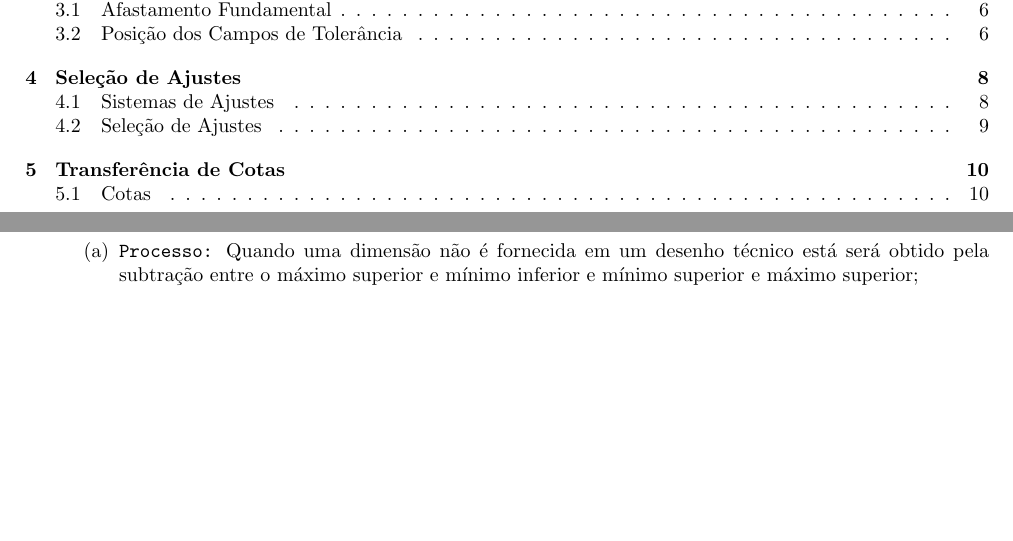
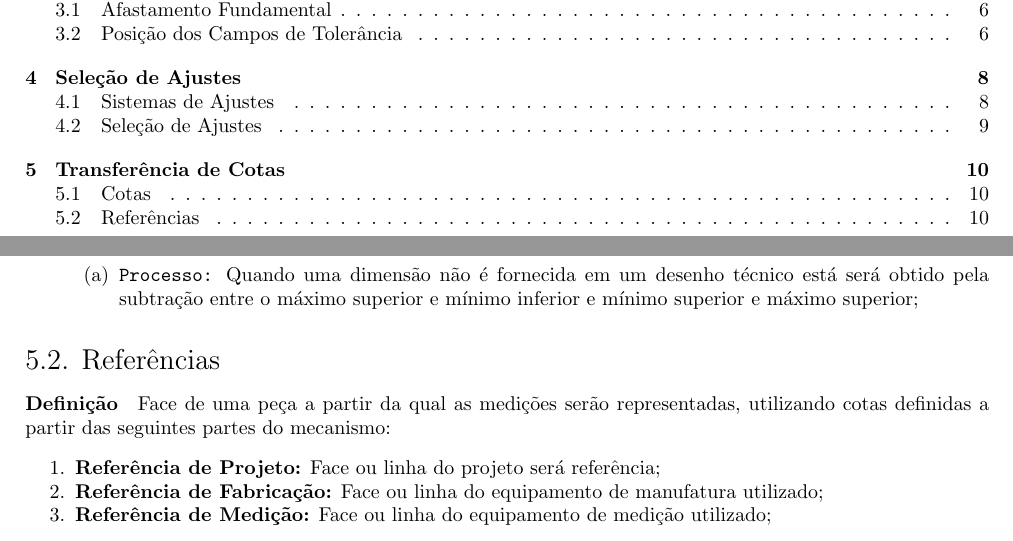
Before and after one commit to tr0fin0/classes_unicamp, a LaTeX document (em335/em335.tex): two parts of pages 2 and 11 of 11, joined at a grey line, cut so that both start at the same text, the shorter picture padded with empty space. Compiled offline with pdfLaTeX.

Commit message:
🚧 Add Referências subsection

```diff
--- a/em335/em335.tex
+++ b/em335/em335.tex
@@ -471,4 +471,12 @@
                             \item \texttt{Processo:} Quando uma dimensão não é fornecida em um desenho técnico está será obtido pela subtração entre o máximo superior e mínimo inferior e mínimo superior e máximo superior;
                         \end{enumerate}
                 \end{enumerate}
+
+        \subsection{Referências}
+            \paragraph{Definição}Face de uma peça a partir da qual as medições serão representadas, utilizando cotas definidas a partir das seguintes partes do mecanismo:
+                \begin{enumerate}[noitemsep]
+                    \item \textbf{Referência de Projeto:} Face ou linha do projeto será referência;
+                    \item \textbf{Referência de Fabricação:} Face ou linha do equipamento de manufatura utilizado;
+                    \item \textbf{Referência de Medição:} Face ou linha do equipamento de medição utilizado;
+                \end{enumerate}
 \end{document}
```
